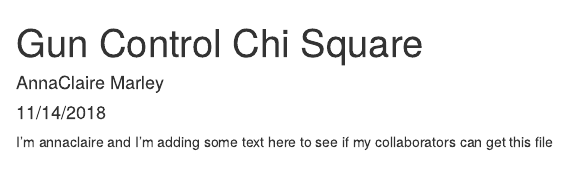
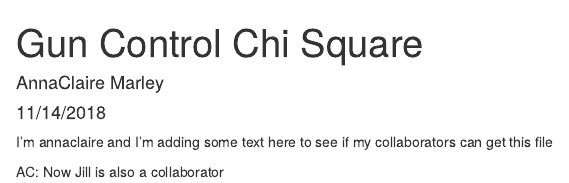
Before and after one commit to annaclairemarley/lab-7-chi-AnnaClaire, an R Markdown document (Lab7gun.Rmd): the page in a window 1100 px wide, from its top. Rendered offline with R 4.5, knitr and Pandoc, with nearby package versions.

Commit message:
i wrote another sentence

````diff
--- a/Lab7gun.Rmd
+++ b/Lab7gun.Rmd
@@ -10,3 +10,5 @@ knitr::opts_chunk$set(echo = TRUE)
 ```
 
 I'm annaclaire and I'm adding some text here to see if my collaborators can get this file
+
+AC: Now Jill is also a collaborator
````
